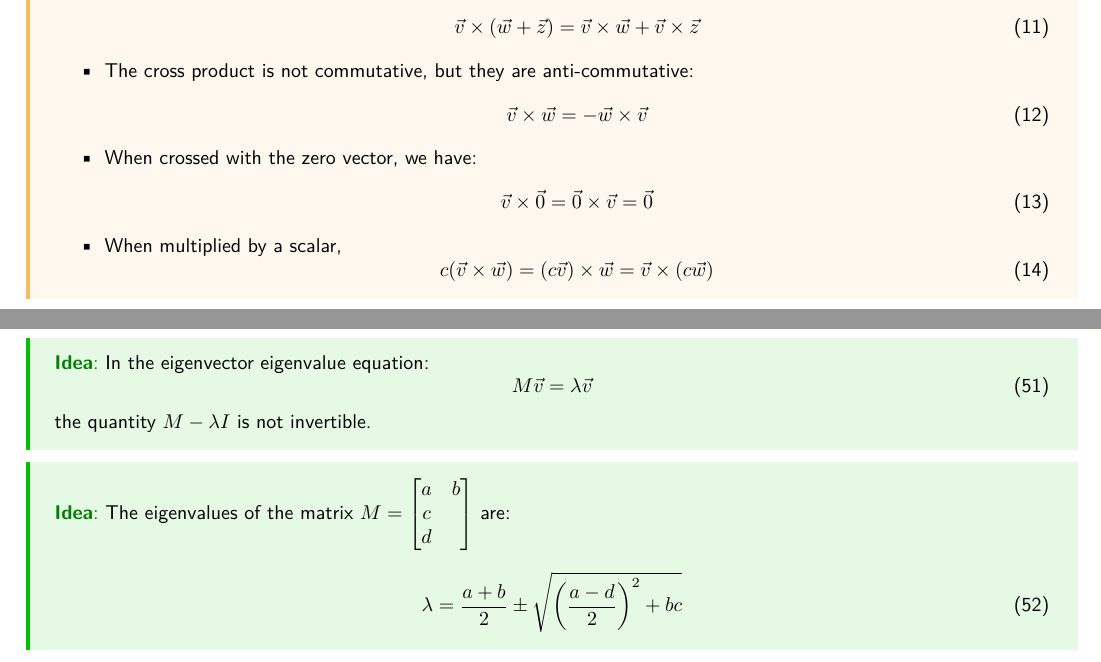
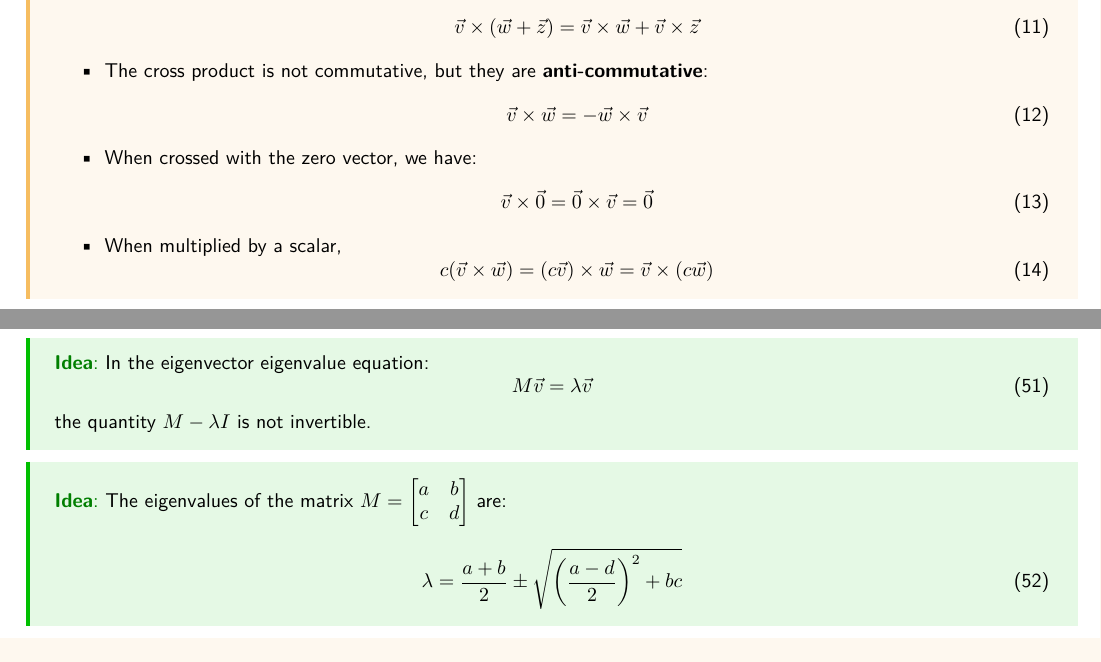
Before and after one commit to QiLinXue/engsci-2t4, a LaTeX document (esc103/lectures/midterm-review.tex): two parts of pages 4 and 8 of 8, joined at a grey line, cut so that both start at the same text. Compiled offline with pdfLaTeX.

Commit message:
moar updates

```diff
--- a/esc103/lectures/midterm-review.tex
+++ b/esc103/lectures/midterm-review.tex
@@ -120,7 +120,7 @@ which has a magnitude of $\lVert \vec{u}\times\vec{w}\rVert = \lVert \vec{u}\rVe
             \vec{v}\times (\vec{w}+\vec{z}) = \vec{v} \times \vec{w} + \vec{v} \times \vec{z}
             \label{eq:}
         \end{equation}
-        \item The cross product is not commutative, but they are anti-commutative:
+        \item The cross product is not commutative, but they are \textbf{anti-commutative}:
         \begin{equation}
             \vec{v}\times \vec{w} = -\vec{w}\times \vec{v}
             \label{eq:}
@@ -447,7 +447,7 @@ A few other ideas that follow:
 \end{idea}
 \begin{idea}
     The eigenvalues of the matrix $M=\begin{bmatrix}
-        a&b\\c\\d
+        a&b\\c&d
     \end{bmatrix}$ are:
     \begin{equation}
         \lambda = \frac{a+b}{2} \pm \sqrt{\left(\frac{a-d}{2}\right)^2+bc}
```
Also changed, not shown: esc103/lectures/midterm-review.pdf.
